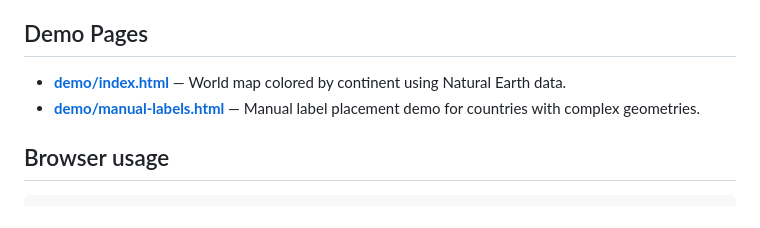
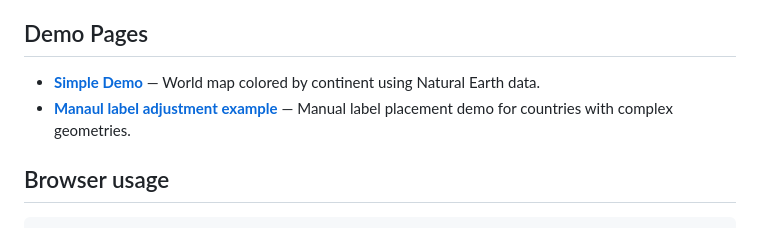
Before and after one commit to EricDalnas/leaflet.countries, a Markdown page: README.md, the part around the change. Rendered like a GitHub page.

```diff
--- a/README.md
+++ b/README.md
@@ -4,8 +4,8 @@ A Leaflet plugin for world country maps with GeoJSON boundaries, ISO-keyed data
 
 ## Demo Pages
 
-- **[demo/index.html](https://ericdalnas.github.io/leaflet.countries/demo/index.html)** — World map colored by continent using Natural Earth data.
-- **[demo/manual-labels.html](https://ericdalnas.github.io/leaflet.countries/demo/manual-labels.html)** — Manual label placement demo for countries with complex geometries.
+- **[Simple Demo](https://ericdalnas.github.io/leaflet.countries/demo/index.html)** — World map colored by continent using Natural Earth data.
+- **[Manaul label adjustment example](https://ericdalnas.github.io/leaflet.countries/demo/manual-labels.html)** — Manual label placement demo for countries with complex geometries.
 
 ## Browser usage
 
```
